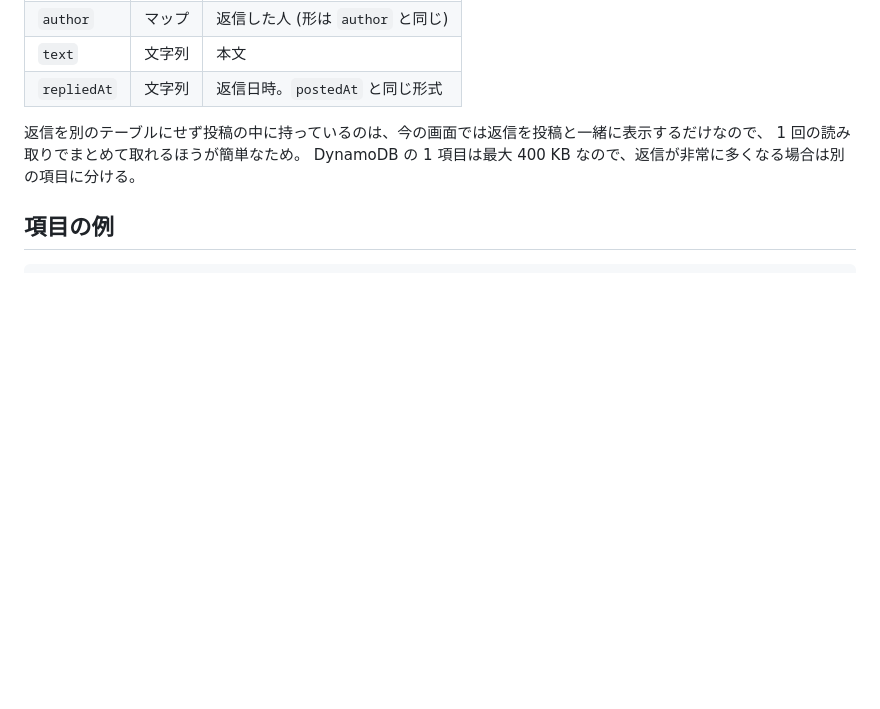
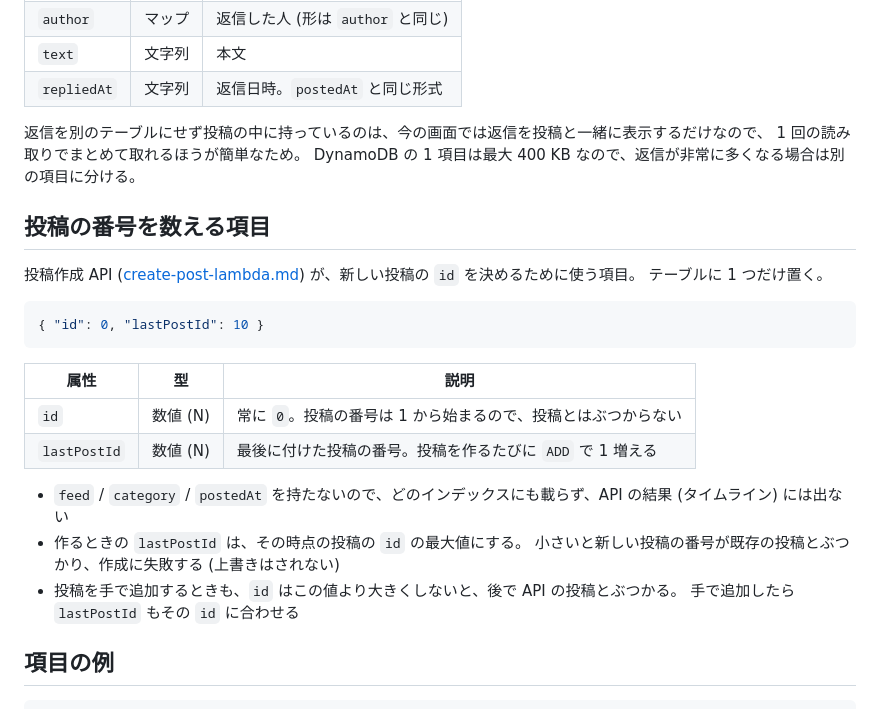
Before and after one commit to diapp0227/zero-chat, a Markdown page: docs/public/posts-table.md, the part around one of its changes. Rendered like a GitHub page; blank space fills up the shorter version.

Commit message:
Document the post ID counter item and a TODO to switch IDs to UUID
Co-Authored-By: Claude Opus 5.5 <noreply@anthropic.com>

````diff
--- a/docs/public/posts-table.md
+++ b/docs/public/posts-table.md
@@ -70,6 +71,26 @@ ISO 8601 形式で、桁数とタイムゾーン (`Z` = UTC) を揃えた文字
 返信を別のテーブルにせず投稿の中に持っているのは、今の画面では返信を投稿と一緒に表示するだけなので、
 1 回の読み取りでまとめて取れるほうが簡単なため。
 DynamoDB の 1 項目は最大 400 KB なので、返信が非常に多くなる場合は別の項目に分ける。
+
+## 投稿の番号を数える項目
+
+投稿作成 API ([create-post-lambda.md](create-post-lambda.md)) が、新しい投稿の `id` を決めるために使う項目。
+テーブルに 1 つだけ置く。
+
+```json
+{ "id": 0, "lastPostId": 10 }
+```
+
+| 属性 | 型 | 説明 |
+|---|---|---|
+| `id` | 数値 (N) | 常に `0`。投稿の番号は 1 から始まるので、投稿とはぶつからない |
+| `lastPostId` | 数値 (N) | 最後に付けた投稿の番号。投稿を作るたびに `ADD` で 1 増える |
+
+- `feed` / `category` / `postedAt` を持たないので、どのインデックスにも載らず、API の結果 (タイムライン) には出ない
+- 作るときの `lastPostId` は、その時点の投稿の `id` の最大値にする。
+  小さいと新しい投稿の番号が既存の投稿とぶつかり、作成に失敗する (上書きはされない)
+- 投稿を手で追加するときも、`id` はこの値より大きくしないと、後で API の投稿とぶつかる。
+  手で追加したら `lastPostId` もその `id` に合わせる
 
 ## 項目の例
 
````
Also changed, not shown: other parts of docs/public/posts-table.md (+36 -1 lines).
